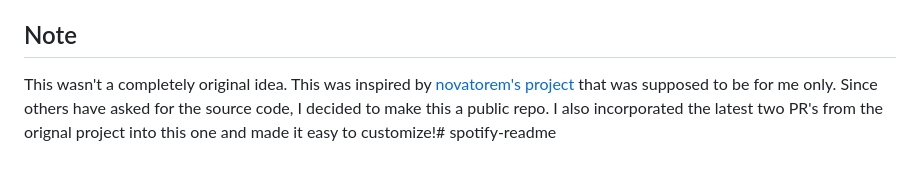
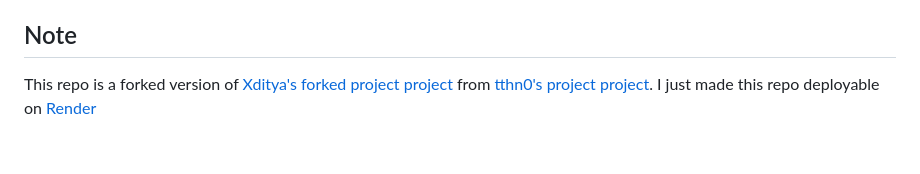
Before and after one commit to minkxx/spotify-readme, a Markdown page: README.md, the part around the change. GitHub-like rendering.

```diff
--- a/README.md
+++ b/README.md
@@ -124,4 +124,4 @@ https://accounts.spotify.com/authorize?client_id={CLIENT_ID}&response_type=code&
 
 ## Note
 
-This wasn't a completely original idea. This was inspired by <a href="https://github.com/novatorem/novatorem">novatorem's project</a> that was supposed to be for me only. Since others have asked for the source code, I decided to make this a public repo. I also incorporated the latest two PR's from the orignal project into this one and made it easy to customize!# spotify-readme
+This repo is a forked version of <a href="https://github.com/xditya/Spotify-Readme-New">Xditya's forked project project</a> from <a href="https://github.com/tthn0/Spotify-Readme">tthn0's project project</a>. I just made this repo deployable on <a href="https://render.com">Render</a>
```
